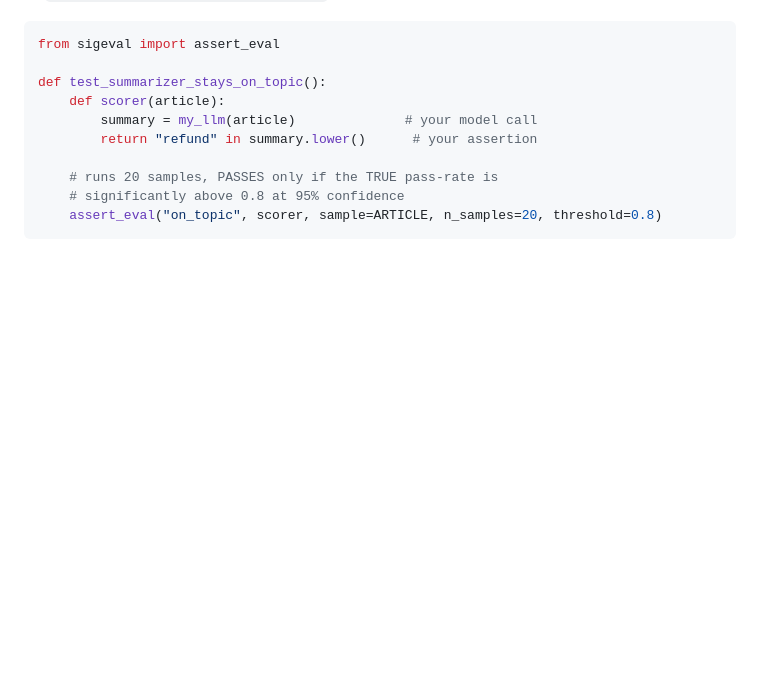
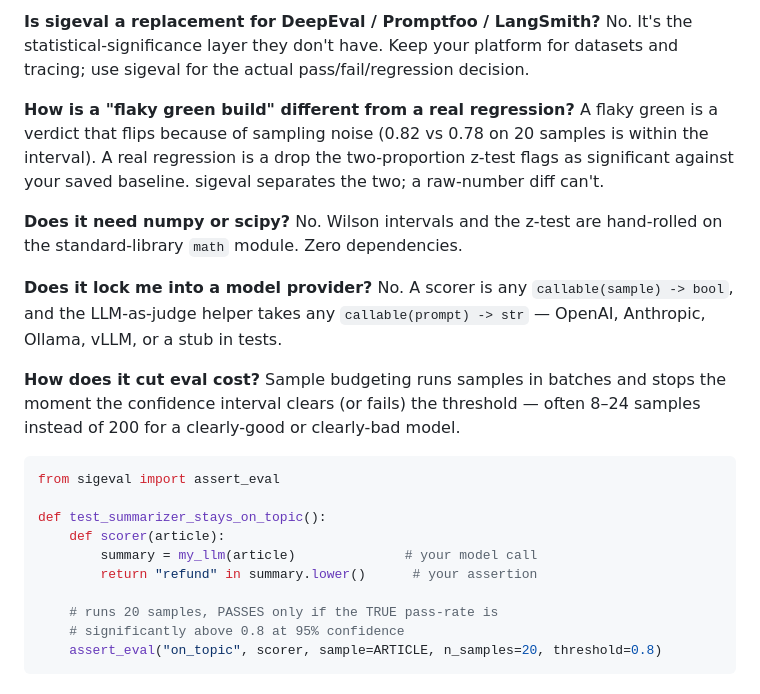
Before and after one commit to nikolas-sapa/sigeval, a Markdown page: README.md, the part around one of its changes. Drawn GitHub-style; blank space fills up the shorter version.

Commit message:
docs: README SEO + LLM discoverability block
Co-Authored-By: Claude Opus 4.8 (1M context) <noreply@anthropic.com>
Claude-Session: https://claude.ai/code/session_01W3UJqfgc7BWfprMnJ2CHXS

````diff
--- a/README.md
+++ b/README.md
@@ -10,3 +44,17 @@ more samples)` — never a coin-flip.
+**Is sigeval a replacement for DeepEval / Promptfoo / LangSmith?**
+No. It's the statistical-significance layer they don't have. Keep your platform for datasets and tracing; use sigeval for the actual pass/fail/regression decision.
+
+**How is a "flaky green build" different from a real regression?**
+A flaky green is a verdict that flips because of sampling noise (0.82 vs 0.78 on 20 samples is within the interval). A real regression is a drop the two-proportion z-test flags as significant against your saved baseline. sigeval separates the two; a raw-number diff can't.
+
+**Does it need numpy or scipy?**
+No. Wilson intervals and the z-test are hand-rolled on the standard-library `math` module. Zero dependencies.
+
+**Does it lock me into a model provider?**
+No. A scorer is any `callable(sample) -> bool`, and the LLM-as-judge helper takes any `callable(prompt) -> str` — OpenAI, Anthropic, Ollama, vLLM, or a stub in tests.
+
+**How does it cut eval cost?**
+Sample budgeting runs samples in batches and stops the moment the confidence interval clears (or fails) the threshold — often 8–24 samples instead of 200 for a clearly-good or clearly-bad model.
 
 ```python
 from sigeval import assert_eval
````
Also changed, not shown: other parts of README.md (+34 -0 lines).
